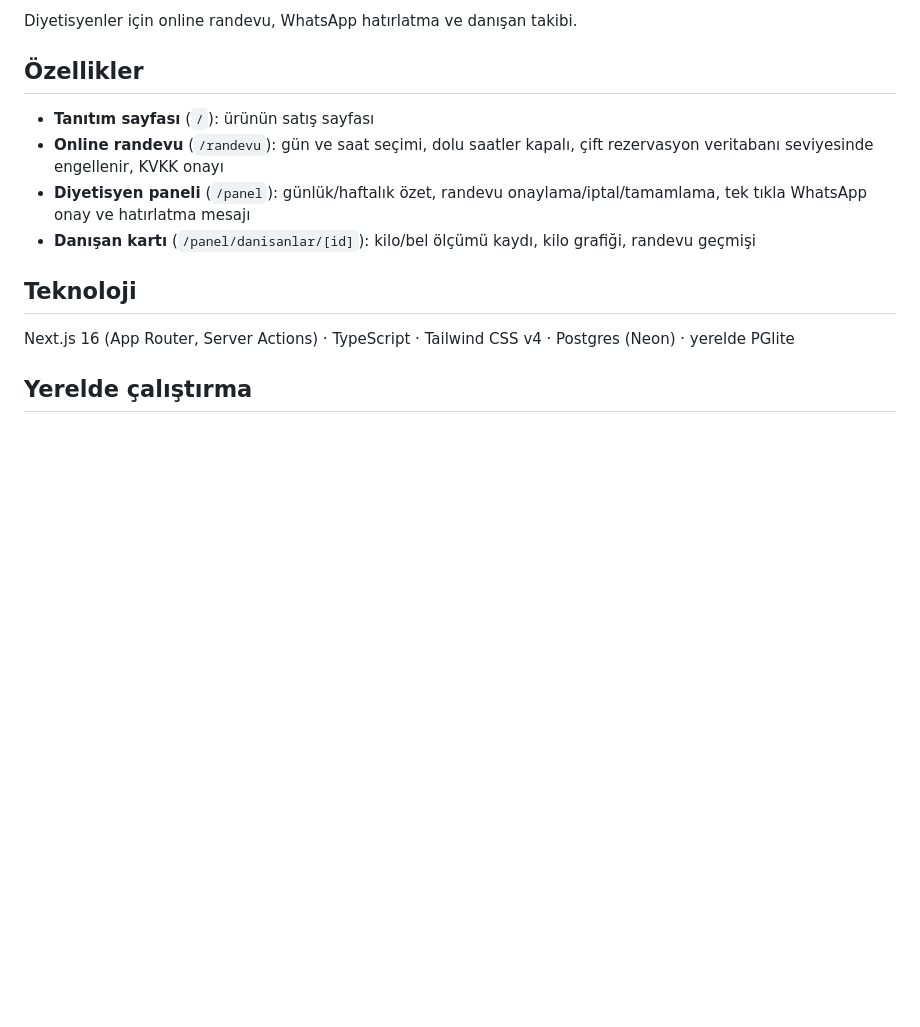
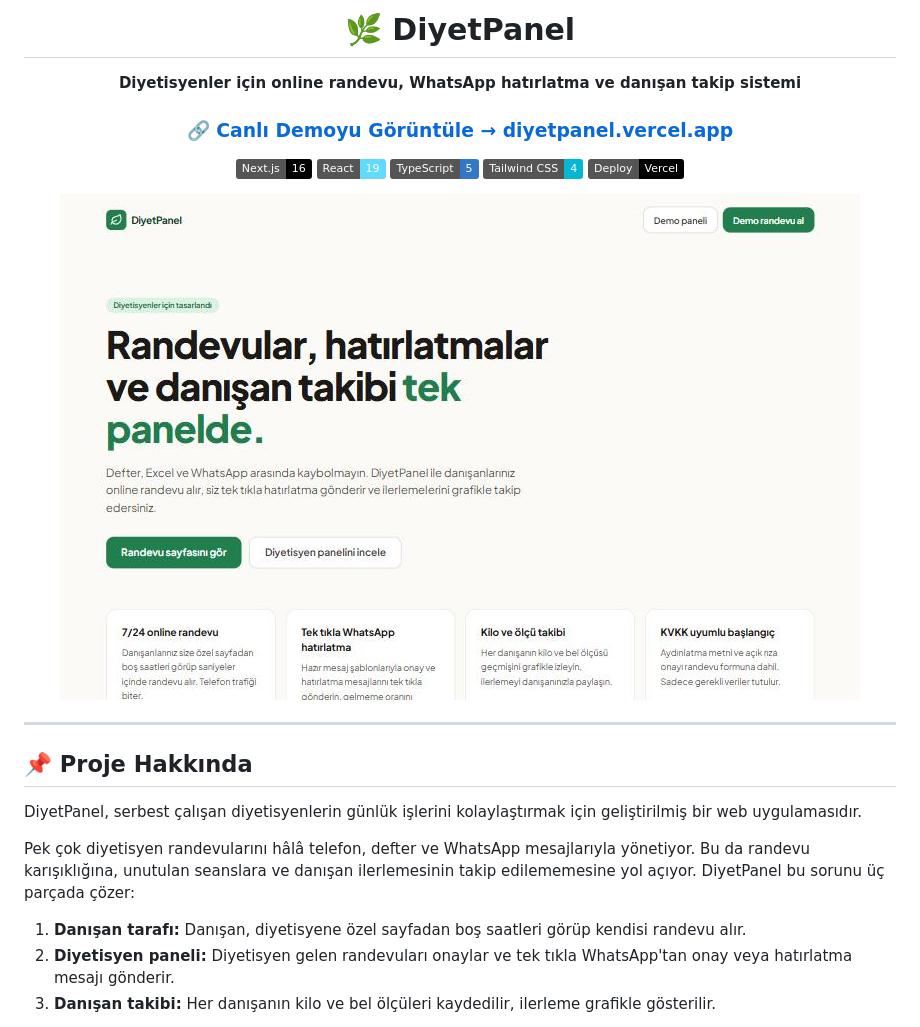
Before and after one commit to enescivelek0/diyetpanel, a Markdown page: README.md, the part around one of its changes. GitHub-like rendering; pictures changed too: docs/screenshots/anasayfa.jpg (added); badges without logos; blank space fills up the shorter version.

```diff
--- a/README.md
+++ b/README.md
@@ -2,15 +2,29 @@
 
-Diyetisyenler için online randevu, WhatsApp hatırlatma ve danışan takibi.
+# 🌿 DiyetPanel
 
-## Özellikler
+**Diyetisyenler için online randevu, WhatsApp hatırlatma ve danışan takip sistemi**
 
-- **Tanıtım sayfası** (`/`): ürünün satış sayfası
-- **Online randevu** (`/randevu`): gün ve saat seçimi, dolu saatler kapalı, çift rezervasyon veritabanı seviyesinde engellenir, KVKK onayı
-- **Diyetisyen paneli** (`/panel`): günlük/haftalık özet, randevu onaylama/iptal/tamamlama, tek tıkla WhatsApp onay ve hatırlatma mesajı
-- **Danışan kartı** (`/panel/danisanlar/[id]`): kilo/bel ölçümü kaydı, kilo grafiği, randevu geçmişi
+### [🔗 Canlı Demoyu Görüntüle → diyetpanel.vercel.app](https://diyetpanel.vercel.app)
 
-## Teknoloji
+![Next.js](https://img.shields.io/badge/Next.js-16-black?logo=next.js)
+![React](https://img.shields.io/badge/React-19-61DAFB?logo=react&logoColor=black)
+![TypeScript](https://img.shields.io/badge/TypeScript-5-3178C6?logo=typescript&logoColor=white)
+![Tailwind CSS](https://img.shields.io/badge/Tailwind_CSS-4-06B6D4?logo=tailwindcss&logoColor=white)
+![Vercel](https://img.shields.io/badge/Deploy-Vercel-000?logo=vercel)
 
-Next.js 16 (App Router, Server Actions) · TypeScript · Tailwind CSS v4 · Postgres (Neon) · yerelde PGlite
+![DiyetPanel ana sayfa](docs/screenshots/anasayfa.jpg)
 
-## Yerelde çalıştırma
+</div>
+
+---
+
+## 📌 Proje Hakkında
+
+DiyetPanel, serbest çalışan diyetisyenlerin günlük işlerini kolaylaştırmak için geliştirilmiş bir web uygulamasıdır.
+
+Pek çok diyetisyen randevularını hâlâ telefon, defter ve WhatsApp mesajlarıyla yönetiyor. Bu da randevu karışıklığına, unutulan seanslara ve danışan ilerlemesinin takip edilememesine yol açıyor. DiyetPanel bu sorunu üç parçada çözer:
+
+1. **Danışan tarafı:** Danışan, diyetisyene özel sayfadan boş saatleri görüp kendisi randevu alır.
+2. **Diyetisyen paneli:** Diyetisyen gelen randevuları onaylar ve tek tıkla WhatsApp'tan onay veya hatırlatma mesajı gönderir.
+3. **Danışan takibi:** Her danışanın kilo ve bel ölçüleri kaydedilir, ilerleme grafikle gösterilir.
+
```
Also changed, not shown: other parts of README.md (+94 -13 lines), docs/screenshots/danisan-detay.jpg (added), docs/screenshots/panel.jpg (added), docs/screenshots/randevu.jpg (added).
